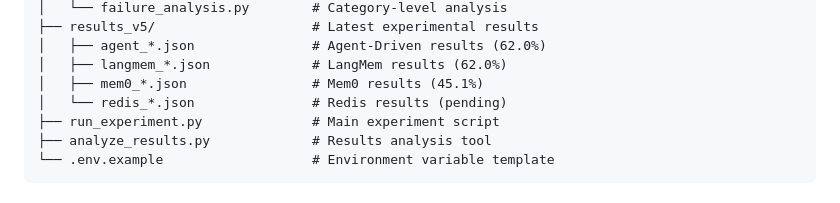
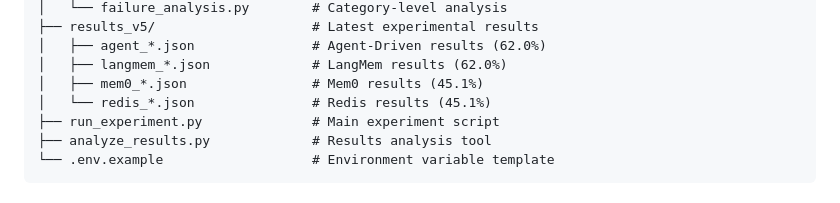
Before and after one commit to Jenverse/Memory-Benchmark-1, a Markdown page: README.md, the part around the change. Drawn GitHub-style.

Commit message:
Update repository structure to show Redis results (45.1%)

```diff
--- a/README.md
+++ b/README.md
@@ -296,7 +296,7 @@ Results are saved in `results_v5/` as JSON files.
 │   ├── agent_*.json               # Agent-Driven results (62.0%)
 │   ├── langmem_*.json             # LangMem results (62.0%)
 │   ├── mem0_*.json                # Mem0 results (45.1%)
-│   └── redis_*.json               # Redis results (pending)
+│   └── redis_*.json               # Redis results (45.1%)
 ├── run_experiment.py              # Main experiment script
 ├── analyze_results.py             # Results analysis tool
 └── .env.example                   # Environment variable template
```
